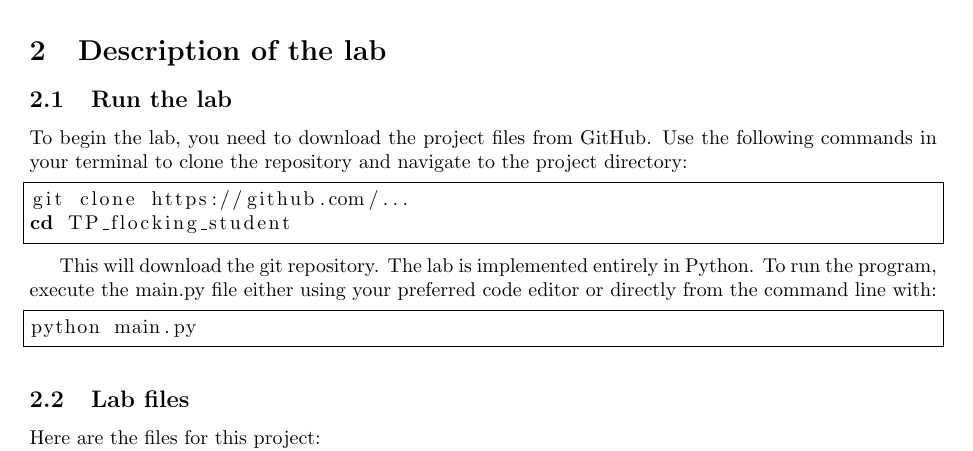
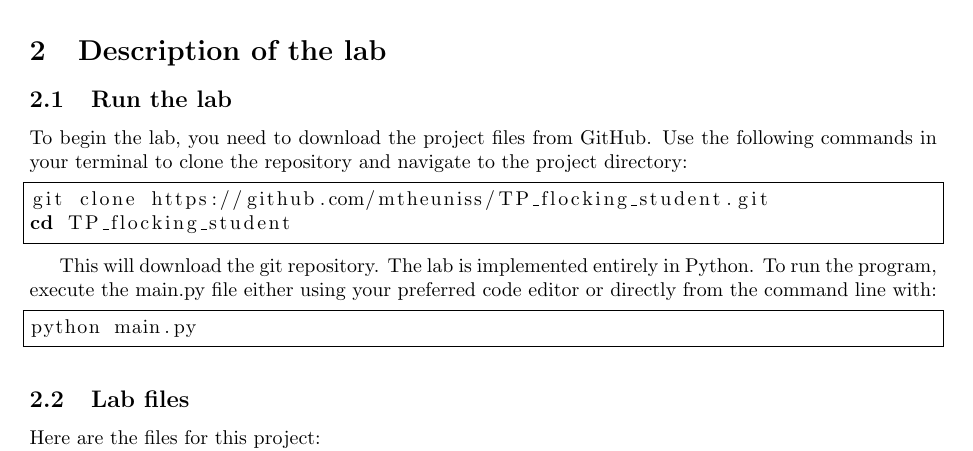
Before and after one commit to mtheuniss/TP_flocking_student, a LaTeX document (subject/Lab2_DRONES_flocking.tex): part of page 1 of 4, cut so that both start at the same text. Compiled offline with pdfLaTeX.

Commit message:
update command to github

```diff
--- a/subject/Lab2_DRONES_flocking.tex
+++ b/subject/Lab2_DRONES_flocking.tex
@@ -44,7 +44,7 @@ This lab is strongly based on the work of Olfati-Saber, outlined in the paper:
 To begin the lab, you need to download the project files from GitHub. Use the following commands in your terminal to clone the repository and navigate to the project directory:
 
 \begin{lstlisting}[language=bash, frame=single]
-git clone https://github.com/...
+git clone https://github.com/mtheuniss/TP_flocking_student.git
 cd TP_flocking_student
 \end{lstlisting}
 
```
Also changed, not shown: subject/Lab2_DRONES_flocking.pdf.
